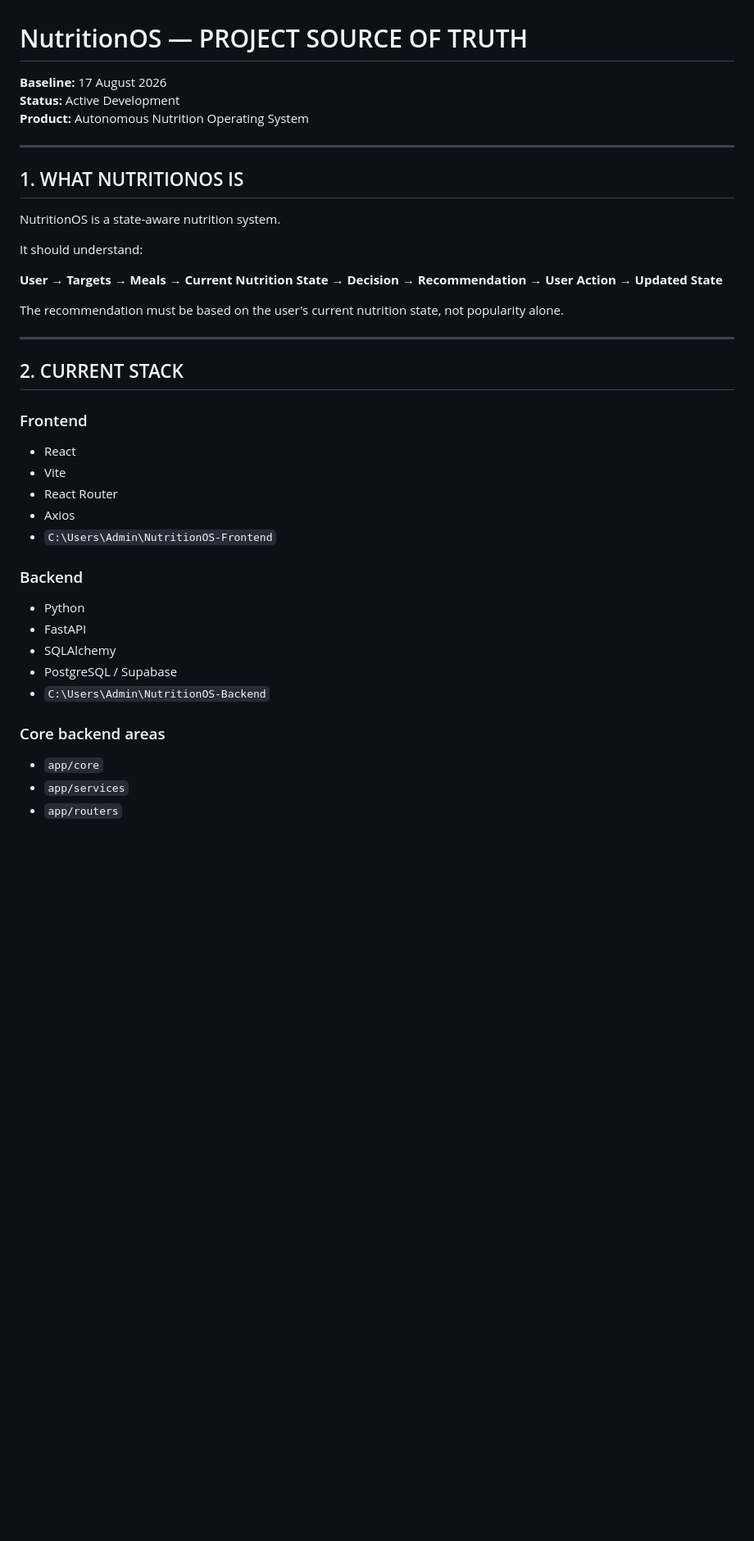
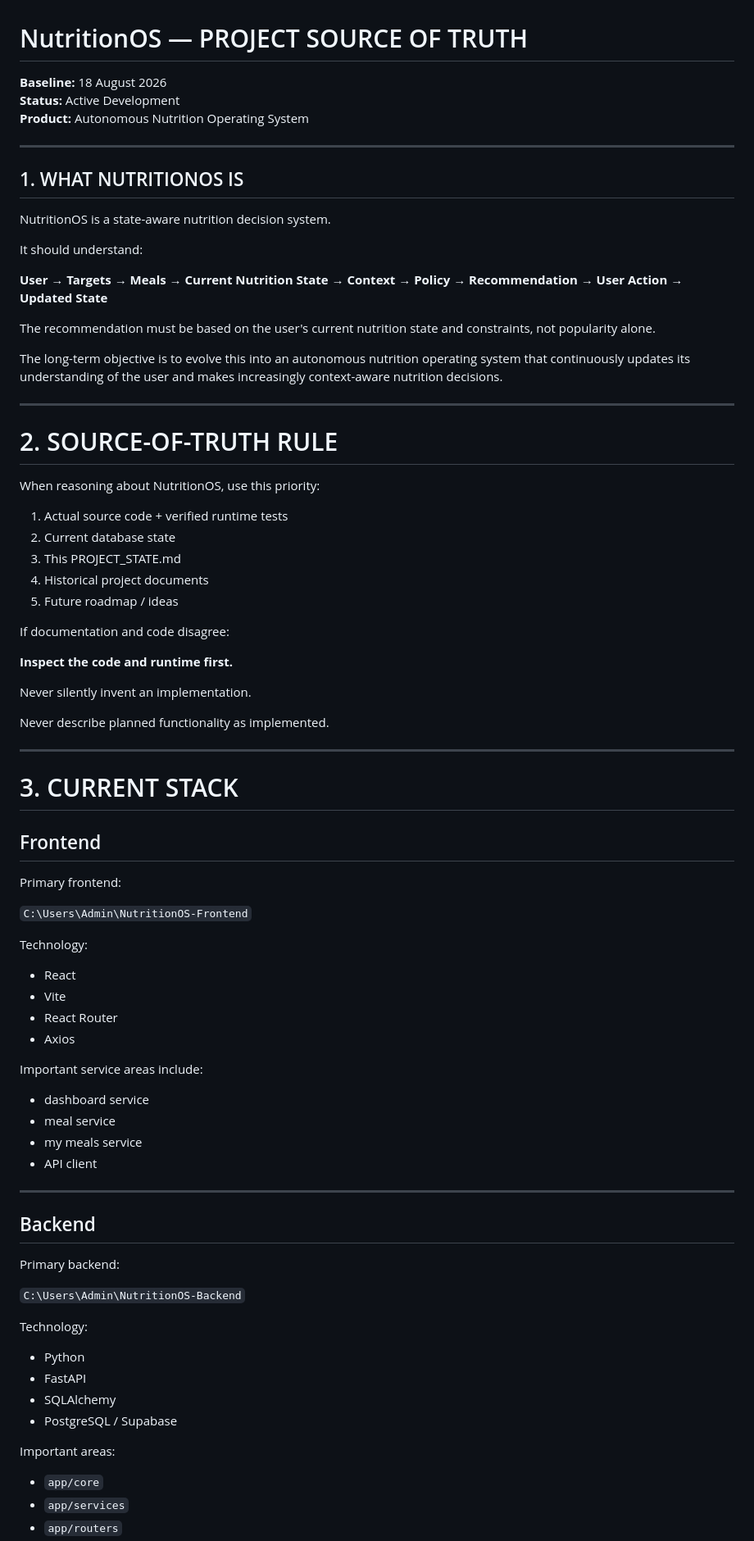
Before and after one commit to Pushpak005/NutritionOS-Backend, a Markdown page: PROJECT_STATE.md, the part around one of its changes. Shown at 82% size. Drawn GitHub-style; blank space fills up the shorter version.

```diff
--- a/PROJECT_STATE.md
+++ b/PROJECT_STATE.md
@@ -1,6 +1,6 @@
 # NutritionOS — PROJECT SOURCE OF TRUTH
 
-**Baseline:** 17 August 2026
+**Baseline:** 18 August 2026
 **Status:** Active Development
 **Product:** Autonomous Nutrition Operating System
 
@@ -8,33 +8,77 @@
 
 ## 1. WHAT NUTRITIONOS IS
 
-NutritionOS is a state-aware nutrition system.
+NutritionOS is a state-aware nutrition decision system.
 
 It should understand:
 
-**User → Targets → Meals → Current Nutrition State → Decision → Recommendation → User Action → Updated State**
+**User → Targets → Meals → Current Nutrition State → Context → Policy → Recommendation → User Action → Updated State**
 
-The recommendation must be based on the user's current nutrition state, not popularity alone.
+The recommendation must be based on the user's current nutrition state and constraints, not popularity alone.
+
+The long-term objective is to evolve this into an autonomous nutrition operating system that continuously updates its understanding of the user and makes increasingly context-aware nutrition decisions.
 
 ---
 
-## 2. CURRENT STACK
+# 2. SOURCE-OF-TRUTH RULE
 
-### Frontend
+When reasoning about NutritionOS, use this priority:
+
+1. Actual source code + verified runtime tests
+2. Current database state
+3. This PROJECT_STATE.md
+4. Historical project documents
+5. Future roadmap / ideas
+
+If documentation and code disagree:
+
+**Inspect the code and runtime first.**
+
+Never silently invent an implementation.
+
+Never describe planned functionality as implemented.
+
+---
+
+# 3. CURRENT STACK
+
+## Frontend
+
+Primary frontend:
+
+`C:\Users\Admin\NutritionOS-Frontend`
+
+Technology:
+
 - React
 - Vite
 - React Router
 - Axios
-- `C:\Users\Admin\NutritionOS-Frontend`
 
-### Backend
+Important service areas include:
+
+- dashboard service
+- meal service
+- my meals service
+- API client
+
+---
+
+## Backend
+
+Primary backend:
+
+`C:\Users\Admin\NutritionOS-Backend`
+
+Technology:
+
 - Python
 - FastAPI
 - SQLAlchemy
 - PostgreSQL / Supabase
-- `C:\Users\Admin\NutritionOS-Backend`
 
-### Core backend areas
+Important areas:
+
 - `app/core`
 - `app/services`
 - `app/routers`
```
Also changed, not shown: other parts of PROJECT_STATE.md (+108 -128 lines).
